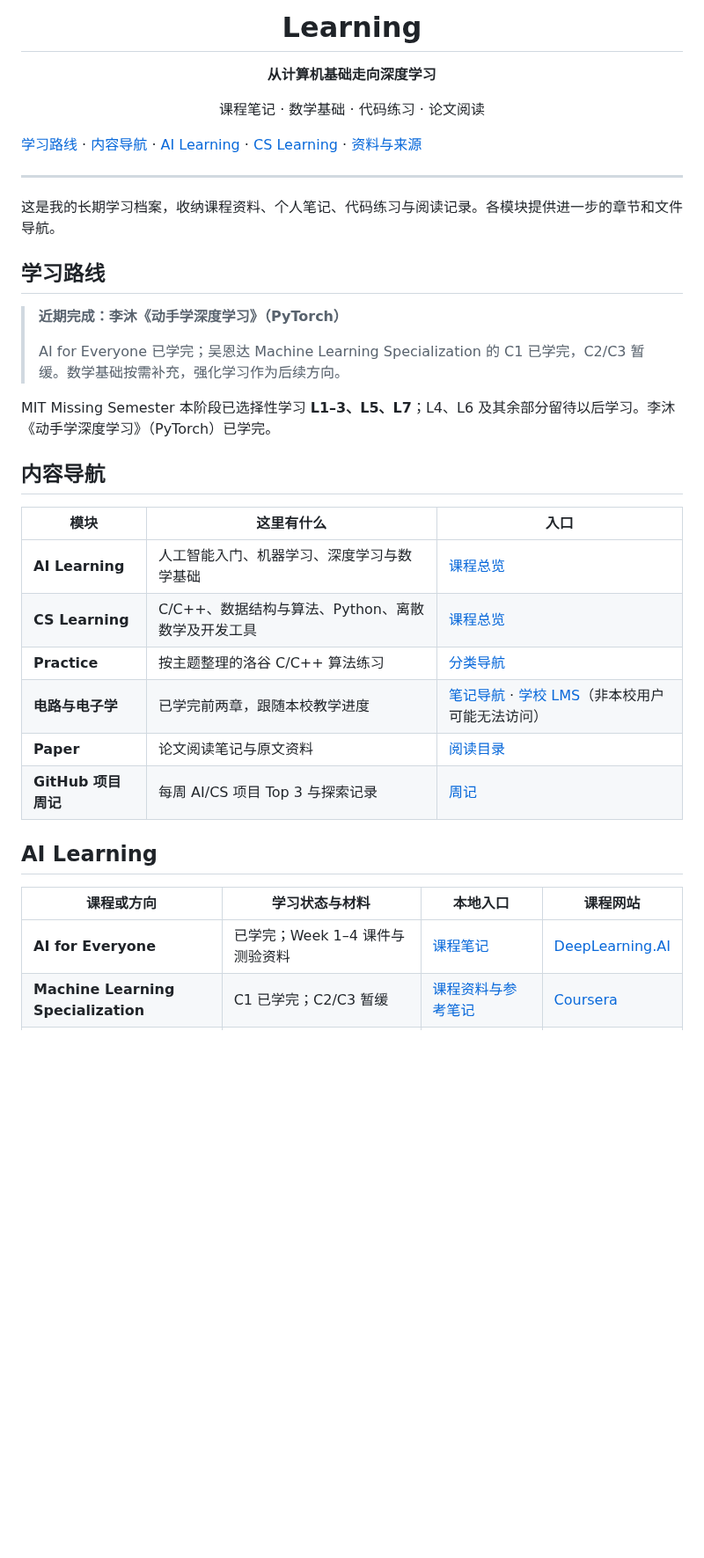
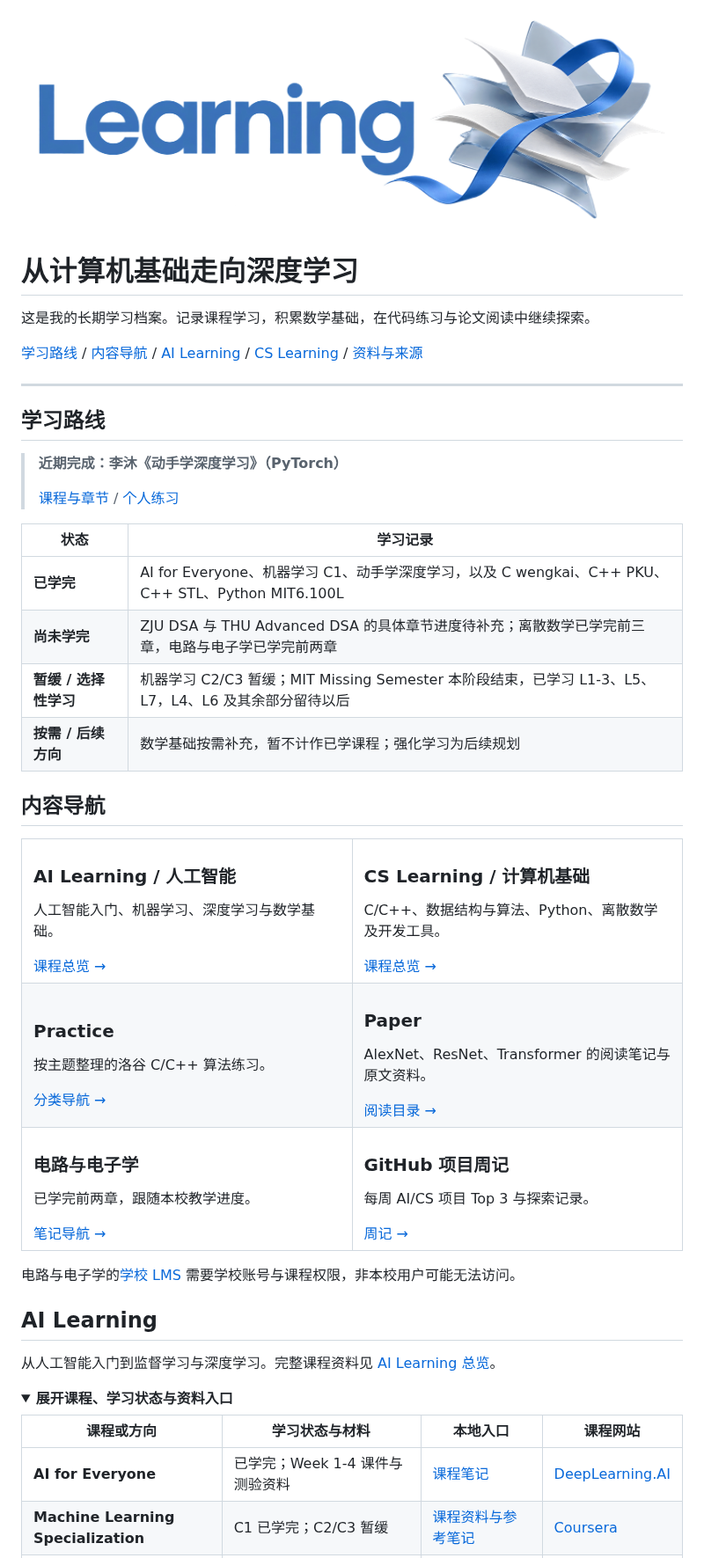
Before and after one commit to Noahxie83/Learning, a Markdown page: README.md, the part around one of its changes. Shown at 88% size. GitHub-like rendering; pictures changed too: assets/readme/learning-cover.png (added); folded sections open; blank space fills up the shorter version.

Commit message:
2026-10-11 美化学习档案封面与导航并修正 AlexNet 来源

```diff
--- a/README.md
+++ b/README.md
@@ -2,40 +2,80 @@
 
-<h1>Learning</h1>
-<p><strong>从计算机基础走向深度学习</strong></p>
-<p>课程笔记 · 数学基础 · 代码练习 · 论文阅读</p>
+![Learning：连接课程、笔记与实践的学习档案](./assets/readme/learning-cover.png)
 
-</div>
+# 从计算机基础走向深度学习
 
-[学习路线](#学习路线) · [内容导航](#内容导航) · [AI Learning](#ai-learning) · [CS Learning](#cs-learning) · [资料与来源](#资料与来源)
+这是我的长期学习档案。记录课程学习，积累数学基础，在代码练习与论文阅读中继续探索。
+
+[学习路线](#学习路线) / [内容导航](#内容导航) / [AI Learning](#ai-learning) / [CS Learning](#cs-learning) / [资料与来源](#资料与来源)
 
 ---
-
-这是我的长期学习档案，收纳课程资料、个人笔记、代码练习与阅读记录。各模块提供进一步的章节和文件导航。
 
 ## 学习路线
 
 > **近期完成：李沐《动手学深度学习》（PyTorch）**
 >
-> AI for Everyone 已学完；吴恩达 Machine Learning Specialization 的 C1 已学完，C2/C3 暂缓。数学基础按需补充，强化学习作为后续方向。
+> [课程与章节](./AI%20learning/D2L-李沐/README.md) / [个人练习](./AI%20learning/D2L-李沐/Practice/README.md)
 
-MIT Missing Semester 本阶段已选择性学习 **L1–3、L5、L7**；L4、L6 及其余部分留待以后学习。李沐《动手学深度学习》（PyTorch）已学完。
+| 状态 | 学习记录 |
+| --- | --- |
+| **已学完** | AI for Everyone、机器学习 C1、动手学深度学习，以及 C wengkai、C++ PKU、C++ STL、Python MIT6.100L |
+| **尚未学完** | ZJU DSA 与 THU Advanced DSA 的具体章节进度待补充；离散数学已学完前三章，电路与电子学已学完前两章 |
+| **暂缓 / 选择性学习** | 机器学习 C2/C3 暂缓；MIT Missing Semester 本阶段结束，已学习 L1-3、L5、L7，L4、L6 及其余部分留待以后 |
+| **按需 / 后续方向** | 数学基础按需补充，暂不计作已学课程；强化学习为后续规划 |
 
 ## 内容导航
 
-| 模块 | 这里有什么 | 入口 |
-| --- | --- | --- |
-| **AI Learning** | 人工智能入门、机器学习、深度学习与数学基础 | [课程总览](./AI%20learning/README.md) |
-| **CS Learning** | C/C++、数据结构与算法、Python、离散数学及开发工具 | [课程总览](./CS%20Learning/README.md) |
-| **Practice** | 按主题整理的洛谷 C/C++ 算法练习 | [分类导航](./Practice/README.md) |
-| **电路与电子学** | 已学完前两章，跟随本校教学进度 | [笔记导航](./电路与电子学/README.md) · [学校 LMS](https://lms.xjtu.edu.cn/course/34529/learning-activity#/1370021)（非本校用户可能无法访问） |
-| **Paper** | 论文阅读笔记与原文资料 | [阅读目录](./Paper/README.md) |
-| **GitHub 项目周记** | 每周 AI/CS 项目 Top 3 与探索记录 | [周记](./github-ai-cs-weekly-top3.md) |
+<table>
+<tr>
+<td width="50%" valign="top">
+<h3>AI Learning / 人工智能</h3>
+<p>人工智能入门、机器学习、深度学习与数学基础。</p>
+<a href="./AI%20learning/README.md">课程总览 →</a>
+</td>
+<td width="50%" valign="top">
+<h3>CS Learning / 计算机基础</h3>
+<p>C/C++、数据结构与算法、Python、离散数学及开发工具。</p>
+<a href="./CS%20Learning/README.md">课程总览 →</a>
+</td>
+</tr>
+<tr>
+<td valign="top">
+<h3>Practice</h3>
+<p>按主题整理的洛谷 C/C++ 算法练习。</p>
+<a href="./Practice/README.md">分类导航 →</a>
+</td>
+<td valign="top">
+<h3>Paper</h3>
+<p>AlexNet、ResNet、Transformer 的阅读笔记与原文资料。</p>
+<a href="./Paper/README.md">阅读目录 →</a>
+</td>
+</tr>
+<tr>
+<td valign="top">
+<h3>电路与电子学</h3>
+<p>已学完前两章，跟随本校教学进度。</p>
+<a href="./电路与电子学/README.md">笔记导航 →</a>
+</td>
+<td valign="top">
+<h3>GitHub 项目周记</h3>
+<p>每周 AI/CS 项目 Top 3 与探索记录。</p>
+<a href="./github-ai-cs-weekly-top3.md">周记 →</a>
+</td>
+</tr>
+</table>
+
+电路与电子学的[学校 LMS](https://lms.xjtu.edu.cn/course/34529/learning-activity#/1370021) 需要学校账号与课程权限，非本校用户可能无法访问。
 
 ## AI Learning
 
+从人工智能入门到监督学习与深度学习。完整课程资料见 [AI Learning 总览](./AI%20learning/README.md)。
+
+<details>
+<summary><strong>展开课程、学习状态与资料入口</strong></summary>
+
 | 课程或方向 | 学习状态与材料 | 本地入口 | 课程网站 |
 | --- | --- | --- | --- |
-| **AI for Everyone** | 已学完；Week 1–4 课件与测验资料 | [课程笔记](./AI%20learning/AI%20for%20everyone/README.md) | [DeepLearning.AI](https://www.deeplearning.ai/courses/ai-for-everyone) |
+| **AI for Everyone** | 已学完；Week 1-4 课件与测验资料 | [课程笔记](./AI%20learning/AI%20for%20everyone/README.md) | [DeepLearning.AI](https://www.deeplearning.ai/courses/ai-for-everyone) |
 | **Machine Learning Specialization** | C1 已学完；C2/C3 暂缓 | [课程资料与参考笔记](./AI%20learning/Machine%20Learning%20Specialization%20Coursera/README.md) | [Coursera](https://www.coursera.org/specializations/machine-learning-introduction/) |
 | **动手学深度学习 · 李沐** | 已学完 | [章节导航](./AI%20learning/D2L-李沐/README.md) · [个人练习](./AI%20learning/D2L-李沐/Practice/README.md) | [课程](https://courses.d2l.ai/zh-v2/) · [教材](https://zh.d2l.ai/) |
 | **数学基础** | 机器学习与深度学习阶段按需补充；暂不计作已学课程 | [线性代数、微积分、概率统计](./AI%20learning/Mathematics%20for%20Machine%20Learning%20and%20Data%20Science%20Specialization/README.md) | [DeepLearning.AI](https://www.deeplearning.ai/courses/mathematics-for-machine-learning-and-data-science-specialization/) |
```
Also changed, not shown: other parts of README.md (+13 -4 lines), Paper/README.md (+2 -2 lines).
